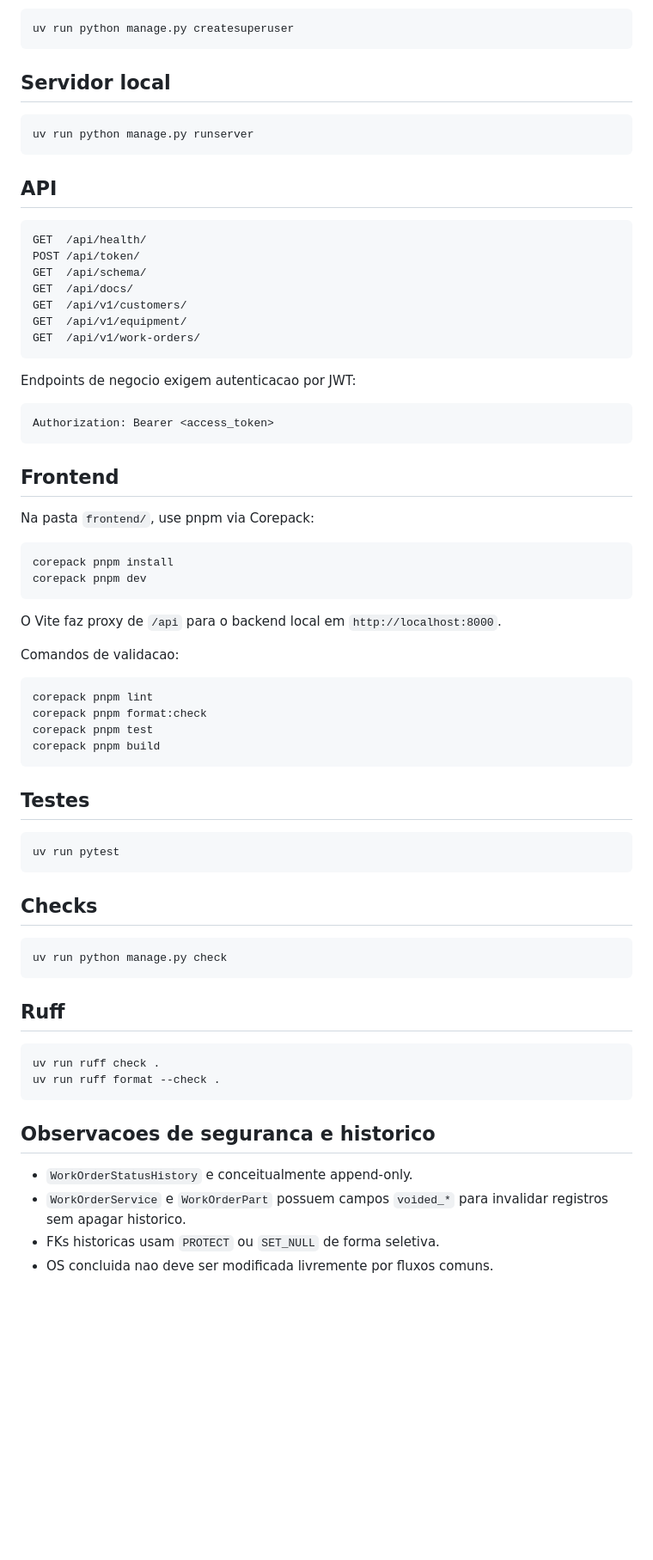
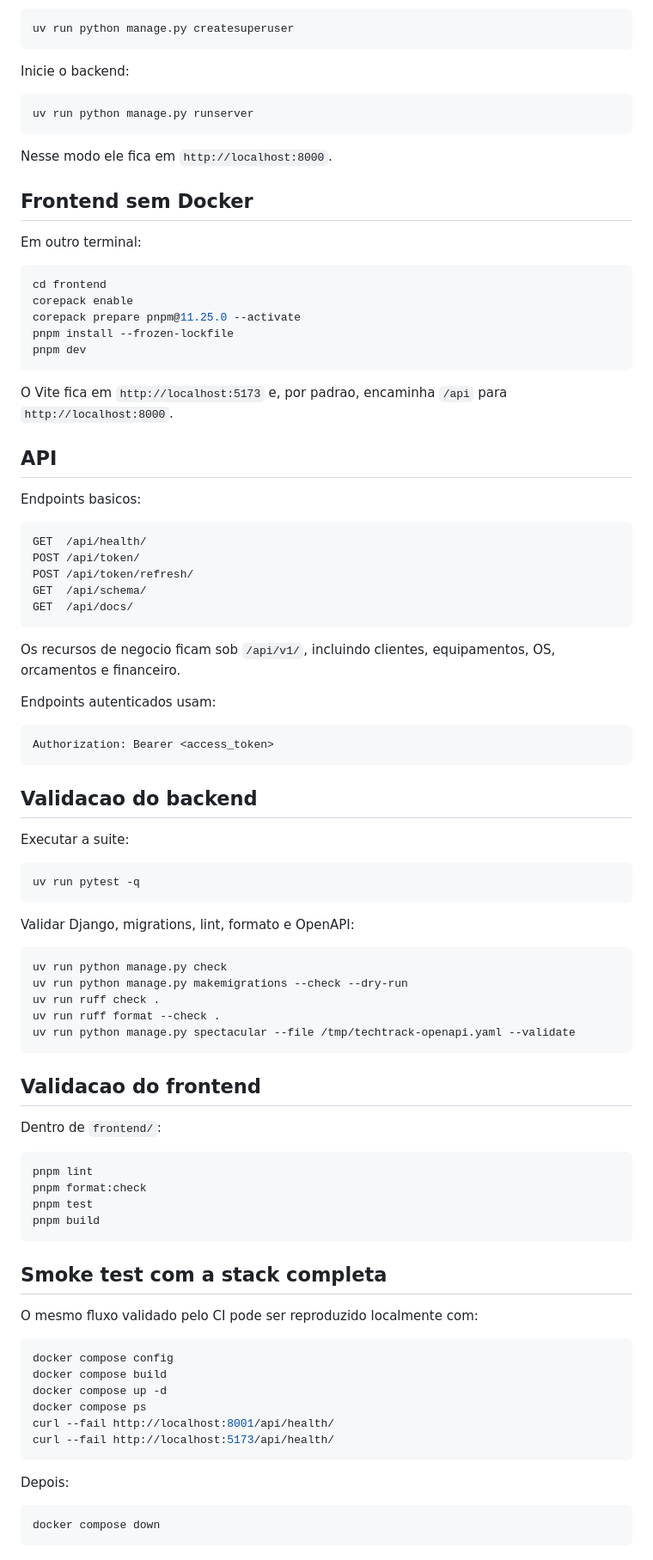
Before and after one commit to michaelandrewhf/techtrack, a Markdown page: README.md, the part around one of its changes. Shown at 86% size. Drawn GitHub-style; blank space fills up the shorter version.

Commit message:
docs: update local setup and current architecture

````diff
--- a/README.md
+++ b/README.md
@@ -203,72 +191,93 @@ uv run python manage.py makemigrations --check --dry-run
 uv run python manage.py createsuperuser
 ```
 
-## Servidor local
+Inicie o backend:
 
 ```bash
 uv run python manage.py runserver
 ```
 
+Nesse modo ele fica em `http://localhost:8000`.
+
+## Frontend sem Docker
+
+Em outro terminal:
+
+```bash
+cd frontend
+corepack enable
+corepack prepare pnpm@11.25.0 --activate
+pnpm install --frozen-lockfile
+pnpm dev
+```
+
+O Vite fica em `http://localhost:5173` e, por padrao, encaminha `/api` para `http://localhost:8000`.
+
 ## API
+
+Endpoints basicos:
 
 ```text
 GET  /api/health/
 POST /api/token/
+POST /api/token/refresh/
 GET  /api/schema/
 GET  /api/docs/
-GET  /api/v1/customers/
-GET  /api/v1/equipment/
-GET  /api/v1/work-orders/
 ```
 
-Endpoints de negocio exigem autenticacao por JWT:
+Os recursos de negocio ficam sob `/api/v1/`, incluindo clientes, equipamentos, OS, orcamentos e financeiro.
+
+Endpoints autenticados usam:
 
 ```http
 Authorization: Bearer <access_token>
 ```
 
-## Frontend
+## Validacao do backend
 
-Na pasta `frontend/`, use pnpm via Corepack:
+Executar a suite:
 
 ```bash
-corepack pnpm install
-corepack pnpm dev
+uv run pytest -q
 ```
 
-O Vite faz proxy de `/api` para o backend local em `http://localhost:8000`.
-
-Comandos de validacao:
-
-```bash
-corepack pnpm lint
-corepack pnpm format:check
-corepack pnpm test
-corepack pnpm build
-```
-
-## Testes
-
-```bash
-uv run pytest
-```
-
-## Checks
+Validar Django, migrations, lint, formato e OpenAPI:
 
 ```bash
 uv run python manage.py check
+uv run python manage.py makemigrations --check --dry-run
+uv run ruff check .
+uv run ruff format --check .
+uv run python manage.py spectacular --file /tmp/techtrack-openapi.yaml --validate
 ```
 
-## Ruff
+## Validacao do frontend
+
+Dentro de `frontend/`:
 
 ```bash
-uv run ruff check .
-uv run ruff format --check .
+pnpm lint
+pnpm format:check
+pnpm test
+pnpm build
 ```
 
-## Observacoes de seguranca e historico
+## Smoke test com a stack completa
 
-- `WorkOrderStatusHistory` e conceitualmente append-only.
-- `WorkOrderService` e `WorkOrderPart` possuem campos `voided_*` para invalidar registros sem apagar historico.
-- FKs historicas usam `PROTECT` ou `SET_NULL` de forma seletiva.
-- OS concluida nao deve ser modificada livremente por fluxos comuns.
+O mesmo fluxo validado pelo CI pode ser reproduzido localmente com:
+
+```bash
+docker compose config
+docker compose build
+docker compose up -d
+docker compose ps
+curl --fail http://localhost:8001/api/health/
+curl --fail http://localhost:5173/api/health/
+```
+
+Depois:
+
+```bash
+docker compose down
+```
+
````
Also changed, not shown: other parts of README.md (+167 -141 lines).
